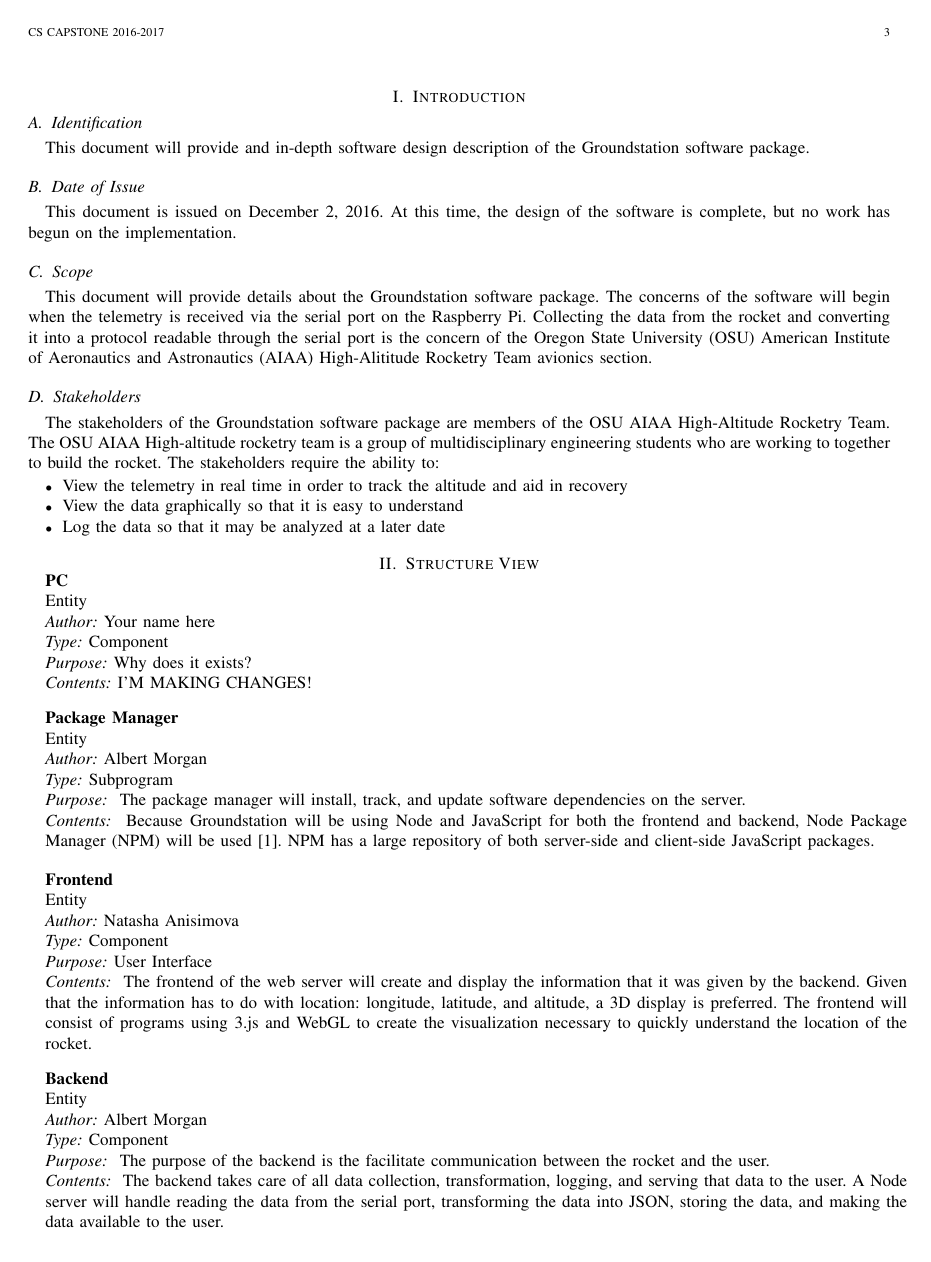
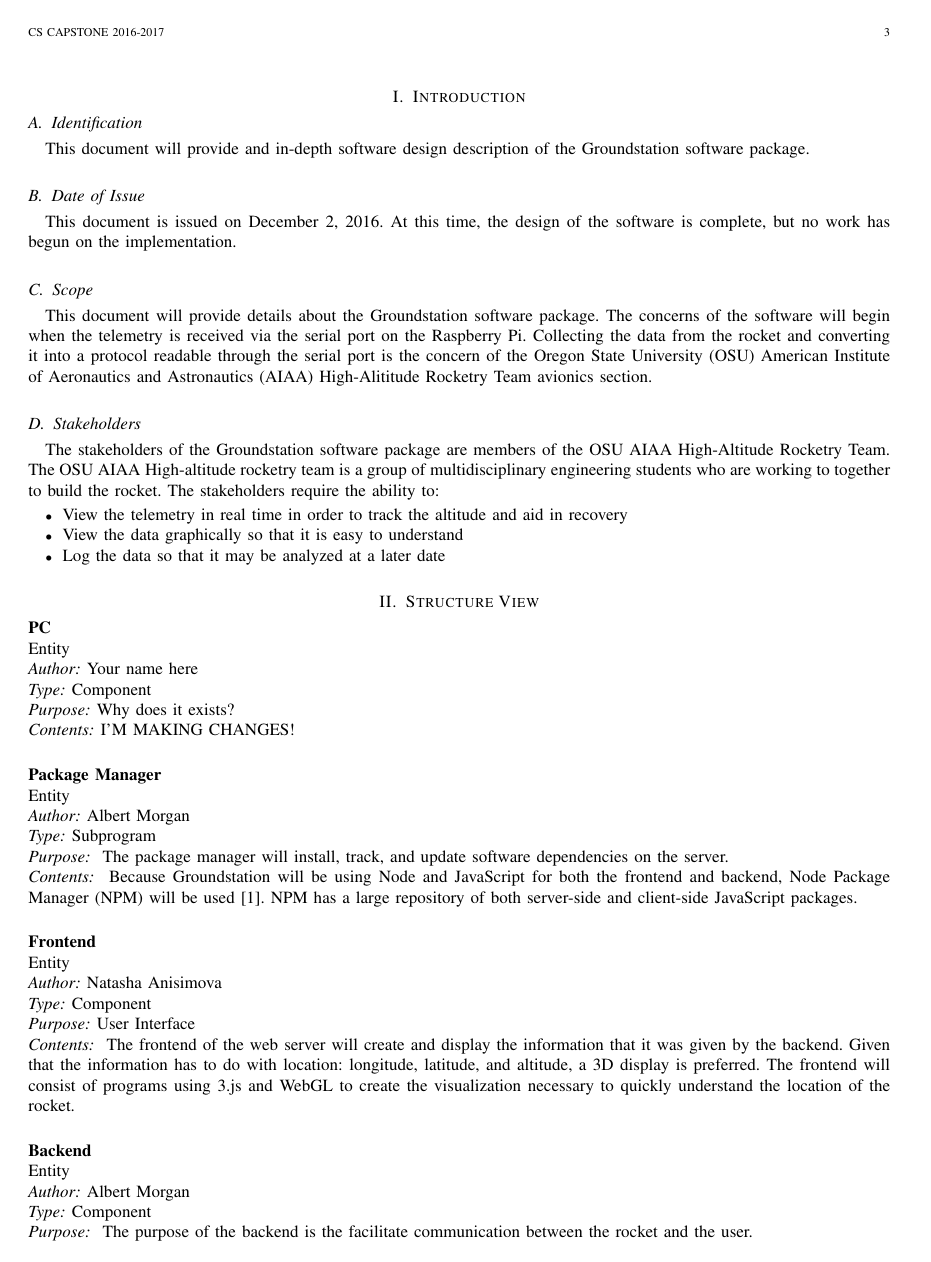
Before and after one commit to 100k-rocketry/groundstation, a LaTeX paper (doc/design/design.tex): page 3 of 13. Compiled offline with pdfLaTeX; a missing font is replaced by an installed copy or a similar font; a LaTeX package or settings file that is missing is left out.

Commit message:
Removed minipages

```diff
--- a/doc/design/design.tex
+++ b/doc/design/design.tex
@@ -59,7 +59,7 @@
 }
 
 \newcommand{\newentity}[5]{
-	\begin{minipage}{\linewidth}
+
 	\noindent\textbf{#2}
 
 	\noindent Entity
@@ -72,12 +72,12 @@
 
 	\noindent\textit{Contents:} {#5}
 	\vspace{.5cm}
-	\end{minipage}
+
 }
 
 
 \newcommand{\newinterface}[5]{
-	\begin{minipage}{\linewidth}
+
 		\noindent\textbf{#2}
 
 		\noindent Entity
@@ -90,12 +90,10 @@
 
 		\noindent\textit{Contents:} {#5}
 		\vspace{.5cm}
-	\end{minipage}
 }
 
 
 \newcommand{\newrelationship}[4]{
-	\begin{minipage}{\linewidth}
 	\noindent\textbf{#2}
 
 	\noindent Relationship
@@ -105,8 +103,8 @@
 	\noindent\textit{Type:} #3
 
 	\noindent\textit{Contents:} #4
+
 	\vspace{.5cm}
-	\end{minipage}
 }
 
 \newcommand{\newconstraint}[6]{
@@ -137,13 +135,13 @@
 
 
 \newcommand{\entityref}[2]{
-	\begin{minipage}{\linewidth}
-	\textbf{#1}
 
-	Entity
+	\noindent\textbf{#1}
 
-	See \textit{#2}
-	\end{minipage}
+	\noindent Entity
+
+	\noindent See \textit{#2}
+
 	\vspace{.5cm}
 }
 
```
Also changed, not shown: doc/design/design.pdf, doc/design/design.tex (2 more changed lines).
